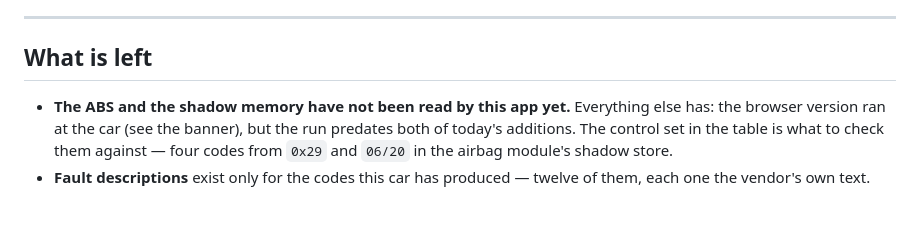
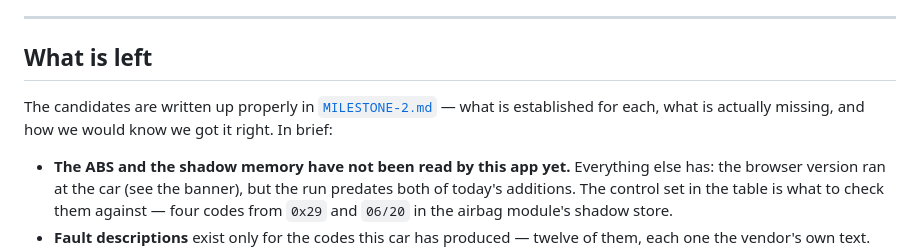
Before and after one commit to mogyiii/BMW-scanner-1.4.0-Android, a Markdown page: docs/STATE.md, the part around the change. GitHub-like rendering; blank space fills up the shorter version.

```diff
--- a/docs/STATE.md
+++ b/docs/STATE.md
@@ -193,6 +193,9 @@ fault.
 
 ## What is left
 
+The candidates are written up properly in [`MILESTONE-2.md`](MILESTONE-2.md) — what is established
+for each, what is actually missing, and how we would know we got it right. In brief:
+
 - **The ABS and the shadow memory have not been read by this app yet.** Everything else has: the
   browser version ran at the car (see the banner), but the run predates both of today's additions.
   The control set in the table is what to check them against — four codes from `0x29` and `06/20`
```
Also changed, not shown: README.md (+1 -0 lines), docs/MILESTONE-2.md (added, +178 -0 lines).
